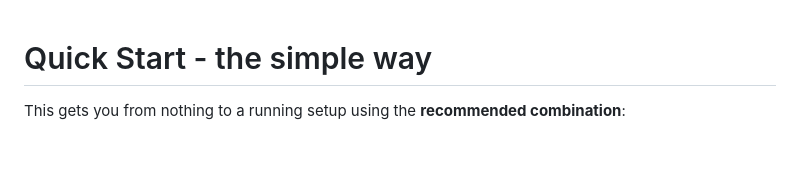
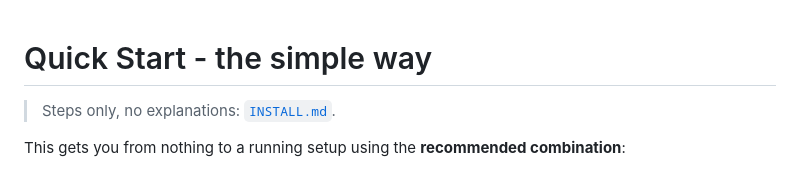
Before and after one commit to habeebpm/BlazerTest, a Markdown page: MT_Py_Claude_Telegram_Solution/QUICKSTART.md, the part around the change. GitHub-like rendering; blank space fills up the shorter version.

```diff
--- a/MT_Py_Claude_Telegram_Solution/QUICKSTART.md
+++ b/MT_Py_Claude_Telegram_Solution/QUICKSTART.md
@@ -1,4 +1,6 @@
 # Quick Start - the simple way
+
+> Steps only, no explanations: [`INSTALL.md`](INSTALL.md).
 
 This gets you from nothing to a running setup using the **recommended
 combination**:
```
Also changed, not shown: MT_Py_Claude_Telegram_Solution/INSTALL.md (added, +136 -0 lines), MT_Py_Claude_Telegram_Solution/README.md (+4 -0 lines).
